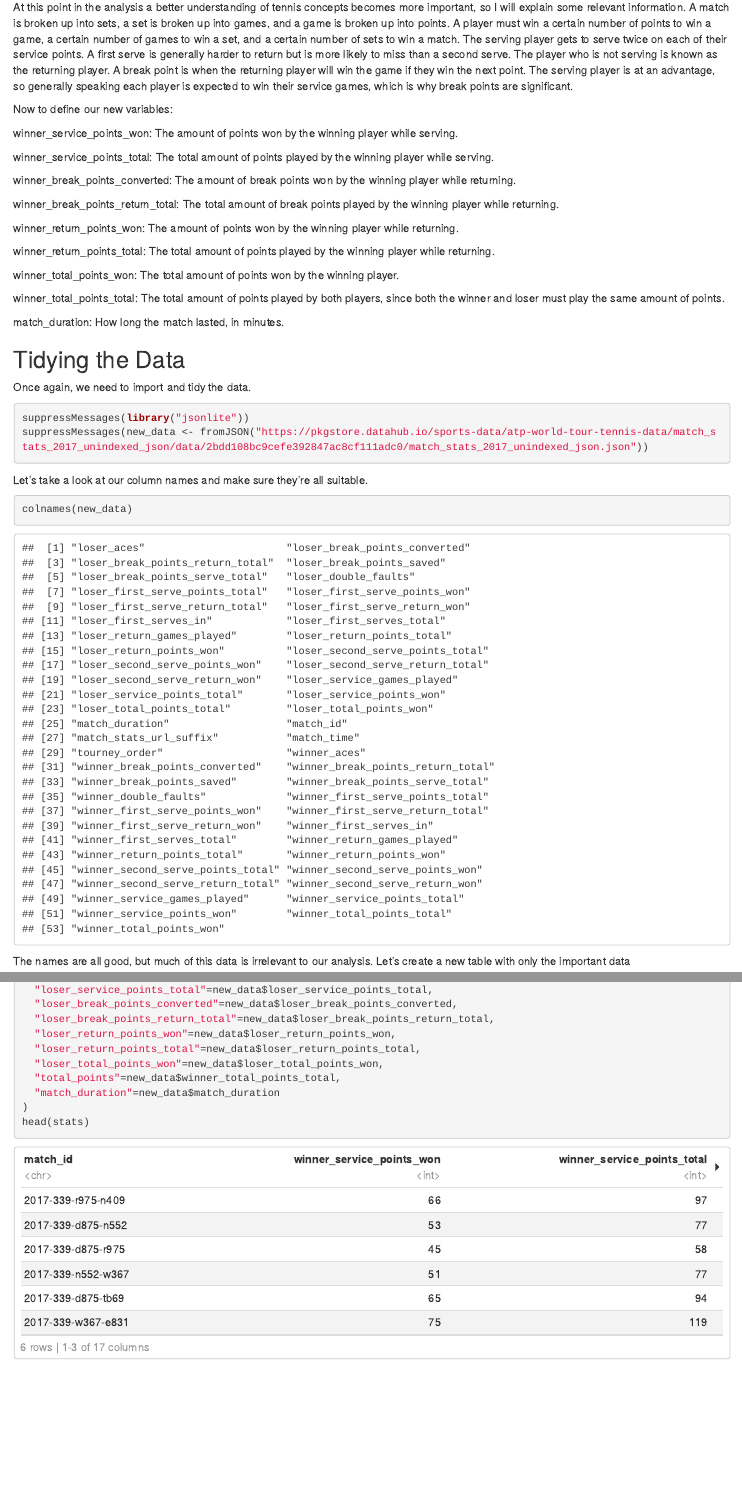
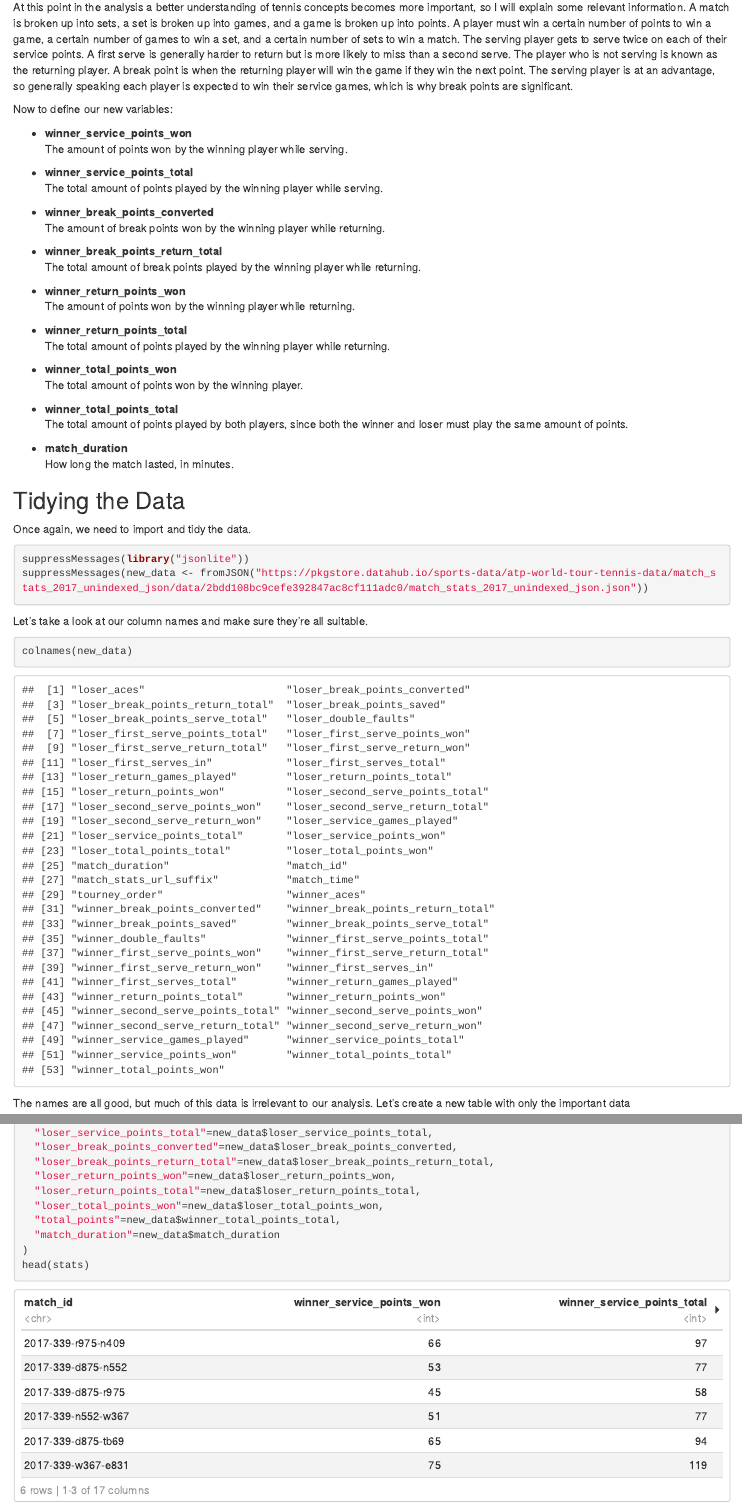
Before and after one commit to introdsci/DataScience-mnmenator, an R Markdown document (deliverable2.Rmd): the page in a window 1100 px wide, from 1190 px down, and a second part further down, joined at a grey line. The pictures show the output file deliverable2.html that the author committed with the source, opened offline.

Commit message:
Improved readability of variable list in Part 2

```diff
--- a/deliverable2.Rmd
+++ b/deliverable2.Rmd
@@ -47,23 +47,32 @@
 
 Now to define our new variables:
 
-winner_service_points_won: The amount of points won by the winning player while serving.
+* **winner_service_points_won**
+The amount of points won by the winning player while serving.
 
-winner_service_points_total: The total amount of points played by the winning player while serving.
+* **winner_service_points_total**
+The total amount of points played by the winning player while serving.
 
-winner_break_points_converted: The amount of break points won by the winning player while returning.
+* **winner_break_points_converted**
+The amount of break points won by the winning player while returning.
 
-winner_break_points_return_total: The total amount of break points played by the winning player while returning.
+* **winner_break_points_return_total**
+The total amount of break points played by the winning player while returning.
 
-winner_return_points_won: The amount of points won by the winning player while returning.
+* **winner_return_points_won**
+The amount of points won by the winning player while returning.
 
-winner_return_points_total: The total amount of points played by the winning player while returning.
+* **winner_return_points_total**
+The total amount of points played by the winning player while returning.
 
-winner_total_points_won: The total amount of points won by the winning player.
+* **winner_total_points_won**
+The total amount of points won by the winning player.
 
-winner_total_points_total: The total amount of points played by both players, since both the winner and loser must play the same amount of points.
+* **winner_total_points_total**
+The total amount of points played by both players, since both the winner and loser must play the same amount of points.
 
-match_duration: How long the match lasted, in minutes.
+* **match_duration**
+How long the match lasted, in minutes.
 
 ## Tidying the Data
 
```
Also changed, not shown: deliverable3.Rmd (+3 -1 lines), deliverable2.html, deliverable3.html.
